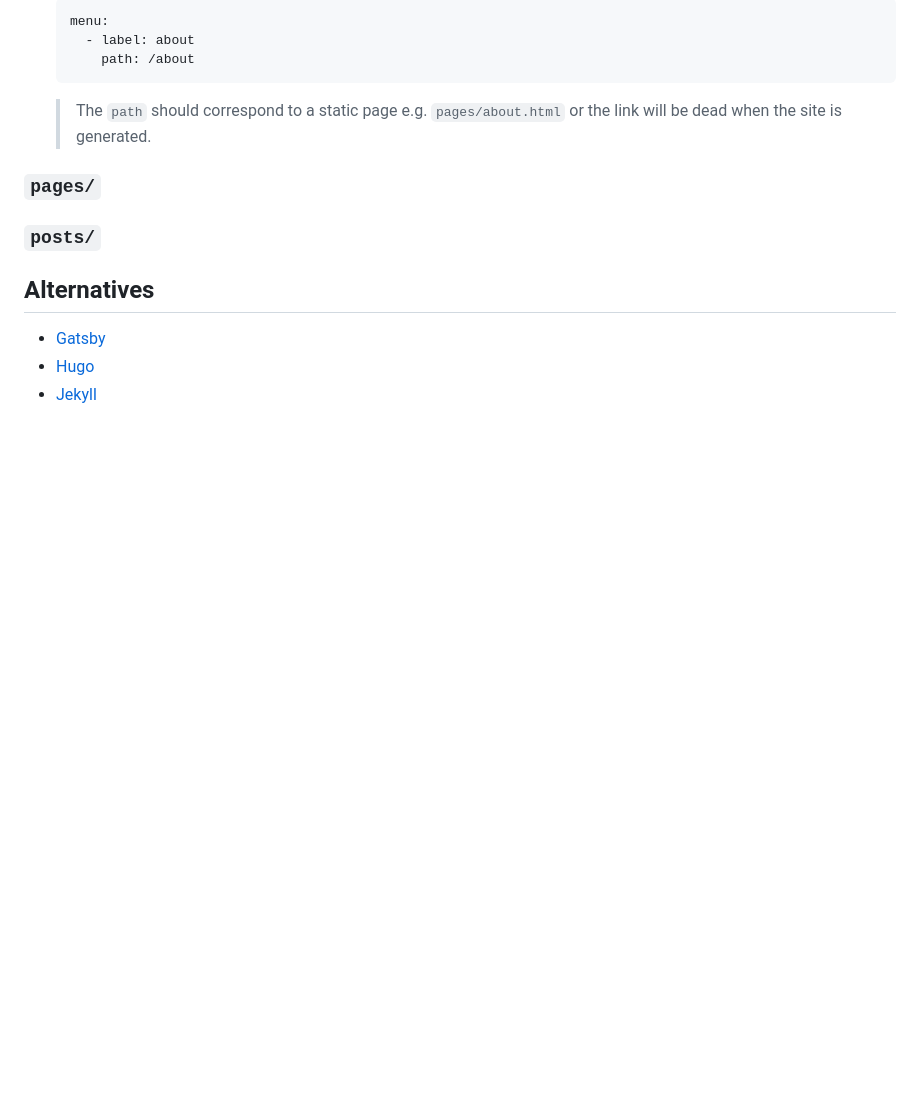
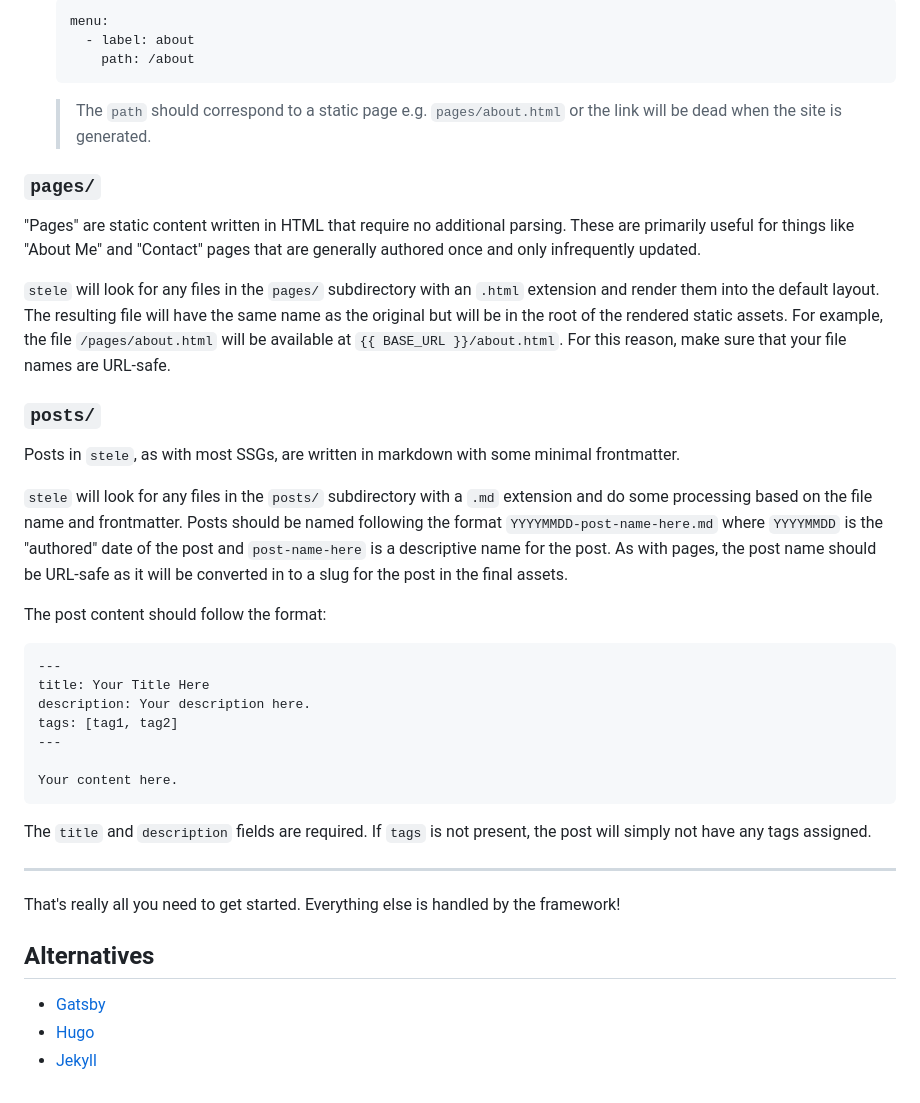
Before and after one commit to haleyrc/stele, a Markdown page: README.md, the part around the change. Drawn GitHub-style; blank space fills up the shorter version.

Commit message:
Finish first draft of README

````diff
--- a/README.md
+++ b/README.md
@@ -106,7 +106,33 @@ At the root of your project you will need a YAML file containing the configurati
 
 ### `pages/`
 
+"Pages" are static content written in HTML that require no additional parsing. These are primarily useful for things like "About Me" and "Contact" pages that are generally authored once and only infrequently updated.
+
+`stele` will look for any files in the `pages/` subdirectory with an `.html` extension and render them into the default layout. The resulting file will have the same name as the original but will be in the root of the rendered static assets. For example, the file `/pages/about.html` will be available at `{{ BASE_URL }}/about.html`. For this reason, make sure that your file names are URL-safe.
+
 ### `posts/`
+
+Posts in `stele`, as with most SSGs, are written in markdown with some minimal frontmatter.
+
+`stele` will look for any files in the `posts/` subdirectory with a `.md` extension and do some processing based on the file name and frontmatter. Posts should be named following the format `YYYYMMDD-post-name-here.md` where `YYYYMMDD` is the "authored" date of the post and `post-name-here` is a descriptive name for the post. As with pages, the post name should be URL-safe as it will be converted in to a slug for the post in the final assets.
+
+The post content should follow the format:
+
+```markdown
+---
+title: Your Title Here
+description: Your description here.
+tags: [tag1, tag2]
+---
+
+Your content here.
+```
+
+The `title` and `description` fields are required. If `tags` is not present, the post will simply not have any tags assigned.
+
+---
+
+That's really all you need to get started. Everything else is handled by the framework!
 
 ## Alternatives
 
````
